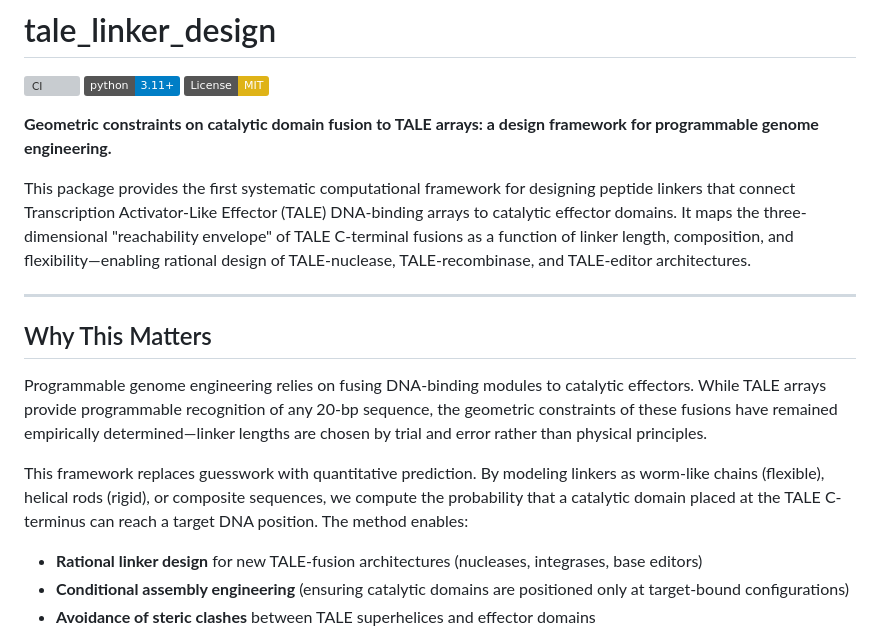
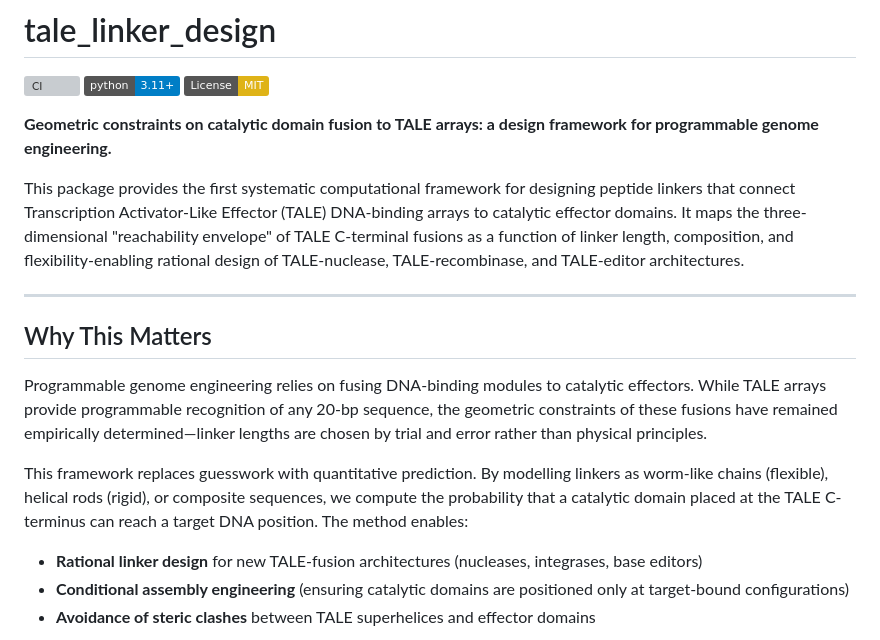
Before and after one commit to ahmedanees-m/tale-linker-design, a Markdown page: README.md, the part around the change. Drawn GitHub-style; badges without logos; grey boxes are pictures that could not be loaded.

```diff
--- a/README.md
+++ b/README.md
@@ -6,7 +6,7 @@
 
 **Geometric constraints on catalytic domain fusion to TALE arrays: a design framework for programmable genome engineering.**
 
-This package provides the first systematic computational framework for designing peptide linkers that connect Transcription Activator-Like Effector (TALE) DNA-binding arrays to catalytic effector domains. It maps the three-dimensional "reachability envelope" of TALE C-terminal fusions as a function of linker length, composition, and flexibility—enabling rational design of TALE-nuclease, TALE-recombinase, and TALE-editor architectures.
+This package provides the first systematic computational framework for designing peptide linkers that connect Transcription Activator-Like Effector (TALE) DNA-binding arrays to catalytic effector domains. It maps the three-dimensional "reachability envelope" of TALE C-terminal fusions as a function of linker length, composition, and flexibility-enabling rational design of TALE-nuclease, TALE-recombinase, and TALE-editor architectures.
 
 ---
 
@@ -14,7 +14,7 @@ This package provides the first systematic computational framework for designing
 
 Programmable genome engineering relies on fusing DNA-binding modules to catalytic effectors. While TALE arrays provide programmable recognition of any 20-bp sequence, the geometric constraints of these fusions have remained empirically determined—linker lengths are chosen by trial and error rather than physical principles.
 
-This framework replaces guesswork with quantitative prediction. By modeling linkers as worm-like chains (flexible), helical rods (rigid), or composite sequences, we compute the probability that a catalytic domain placed at the TALE C-terminus can reach a target DNA position. The method enables:
+This framework replaces guesswork with quantitative prediction. By modelling linkers as worm-like chains (flexible), helical rods (rigid), or composite sequences, we compute the probability that a catalytic domain placed at the TALE C-terminus can reach a target DNA position. The method enables:
 
 - **Rational linker design** for new TALE-fusion architectures (nucleases, integrases, base editors)
 - **Conditional assembly engineering** (ensuring catalytic domains are positioned only at target-bound configurations)
```
